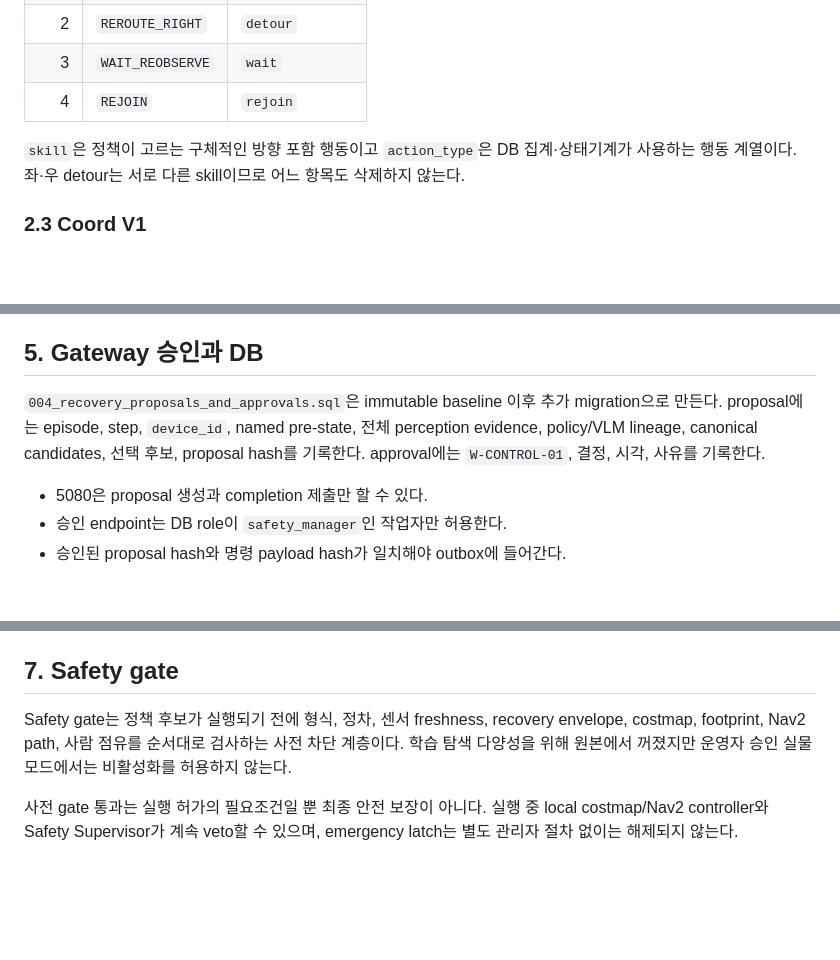
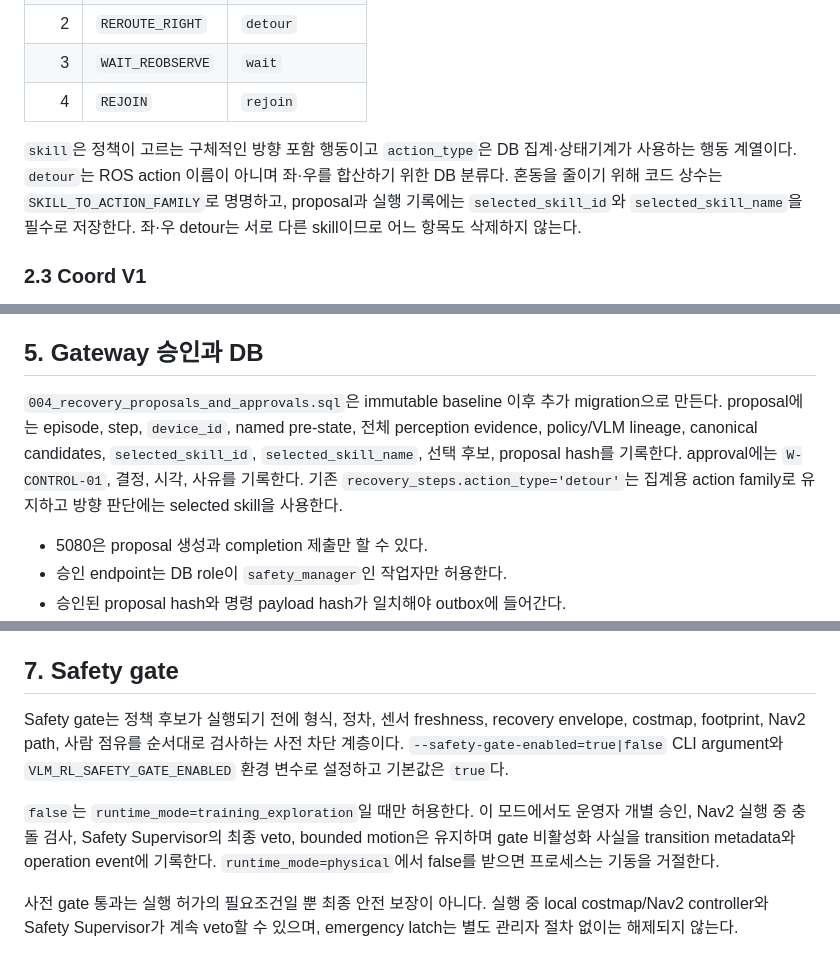
Before and after one commit to dadaru7887/Trihouse, a Markdown page: docs/architecture/2026-08-22-approved-vlm-rl-recovery-integration-design.md, 3 parts joined by grey strips. Drawn GitHub-style; blank space fills up the shorter version.

Commit message:
docs: define system profile configuration

```diff
--- a/docs/architecture/2026-08-22-approved-vlm-rl-recovery-integration-design.md
+++ b/docs/architecture/2026-08-22-approved-vlm-rl-recovery-integration-design.md
@@ -45,7 +45,7 @@ Pinky가 Nav2의 기본 재계획과 recovery로 해결하지 못한 사람·장
 | 3 | `WAIT_REOBSERVE` | `wait` |
 | 4 | `REJOIN` | `rejoin` |
 
-`skill`은 정책이 고르는 구체적인 방향 포함 행동이고 `action_type`은 DB 집계·상태기계가 사용하는 행동 계열이다. 좌·우 detour는 서로 다른 skill이므로 어느 항목도 삭제하지 않는다.
+`skill`은 정책이 고르는 구체적인 방향 포함 행동이고 `action_type`은 DB 집계·상태기계가 사용하는 행동 계열이다. `detour`는 ROS action 이름이 아니며 좌·우를 합산하기 위한 DB 분류다. 혼동을 줄이기 위해 코드 상수는 `SKILL_TO_ACTION_FAMILY`로 명명하고, proposal과 실행 기록에는 `selected_skill_id`와 `selected_skill_name`을 필수로 저장한다. 좌·우 detour는 서로 다른 skill이므로 어느 항목도 삭제하지 않는다.
 
 ### 2.3 Coord V1
 
@@ -112,7 +112,7 @@ Pinky camera
 
 ## 5. Gateway 승인과 DB
 
-`004_recovery_proposals_and_approvals.sql`은 immutable baseline 이후 추가 migration으로 만든다. proposal에는 episode, step, `device_id`, named pre-state, 전체 perception evidence, policy/VLM lineage, canonical candidates, 선택 후보, proposal hash를 기록한다. approval에는 `W-CONTROL-01`, 결정, 시각, 사유를 기록한다.
+`004_recovery_proposals_and_approvals.sql`은 immutable baseline 이후 추가 migration으로 만든다. proposal에는 episode, step, `device_id`, named pre-state, 전체 perception evidence, policy/VLM lineage, canonical candidates, `selected_skill_id`, `selected_skill_name`, 선택 후보, proposal hash를 기록한다. approval에는 `W-CONTROL-01`, 결정, 시각, 사유를 기록한다. 기존 `recovery_steps.action_type='detour'`는 집계용 action family로 유지하고 방향 판단에는 selected skill을 사용한다.
 
 - 5080은 proposal 생성과 completion 제출만 할 수 있다.
 - 승인 endpoint는 DB role이 `safety_manager`인 작업자만 허용한다.
@@ -133,7 +133,9 @@ ROS namespace는 선택적이다. launch argument 기본값은 빈 문자열이
 
 ## 7. Safety gate
 
-Safety gate는 정책 후보가 실행되기 전에 형식, 정차, 센서 freshness, recovery envelope, costmap, footprint, Nav2 path, 사람 점유를 순서대로 검사하는 사전 차단 계층이다. 학습 탐색 다양성을 위해 원본에서 꺼졌지만 운영자 승인 실물 모드에서는 비활성화를 허용하지 않는다.
+Safety gate는 정책 후보가 실행되기 전에 형식, 정차, 센서 freshness, recovery envelope, costmap, footprint, Nav2 path, 사람 점유를 순서대로 검사하는 사전 차단 계층이다. `--safety-gate-enabled=true|false` CLI argument와 `VLM_RL_SAFETY_GATE_ENABLED` 환경 변수로 설정하고 기본값은 `true`다.
+
+`false`는 `runtime_mode=training_exploration`일 때만 허용한다. 이 모드에서도 운영자 개별 승인, Nav2 실행 중 충돌 검사, Safety Supervisor의 최종 veto, bounded motion은 유지하며 gate 비활성화 사실을 transition metadata와 operation event에 기록한다. `runtime_mode=physical`에서 false를 받으면 프로세스는 기동을 거절한다.
 
 사전 gate 통과는 실행 허가의 필요조건일 뿐 최종 안전 보장이 아니다. 실행 중 local costmap/Nav2 controller와 Safety Supervisor가 계속 veto할 수 있으며, emergency latch는 별도 관리자 절차 없이는 해제되지 않는다.
 
```
Also changed, not shown: other parts of docs/architecture/2026-08-22-approved-vlm-rl-recovery-integration-design.md (+1 -1 lines), 1 other file.
